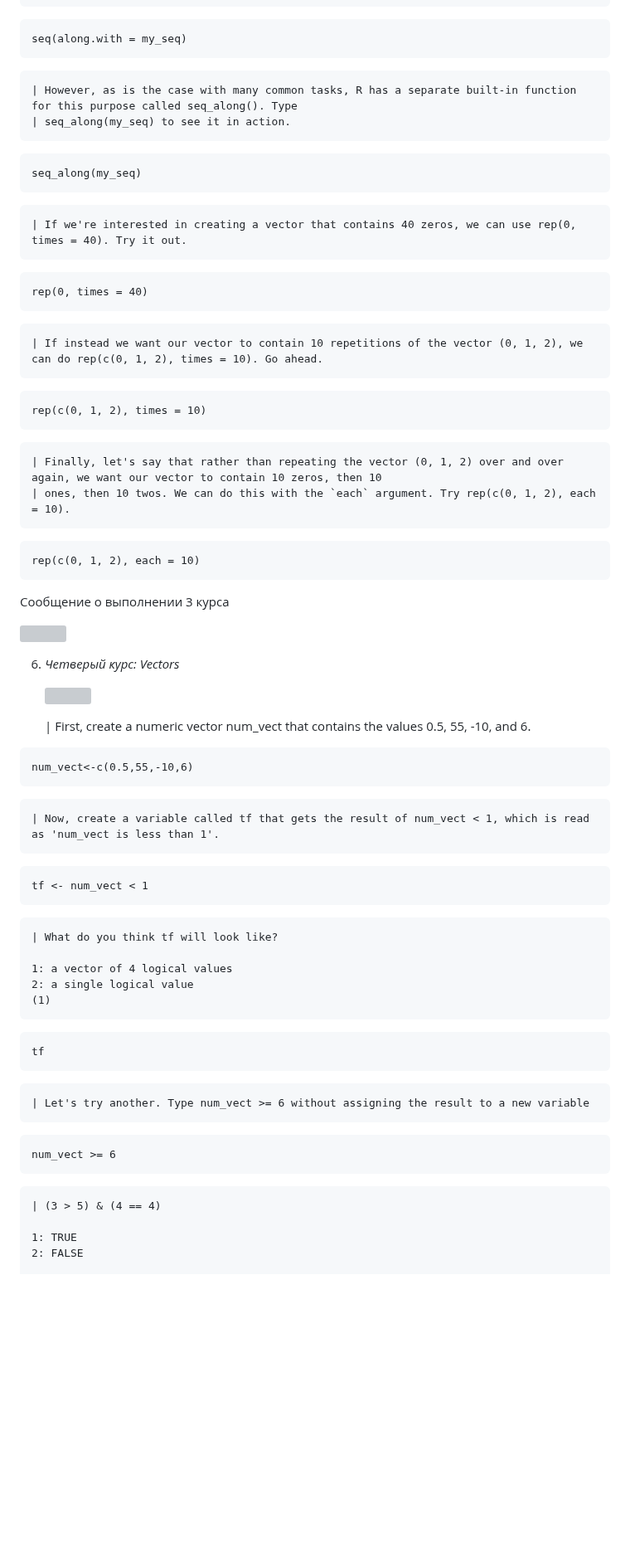
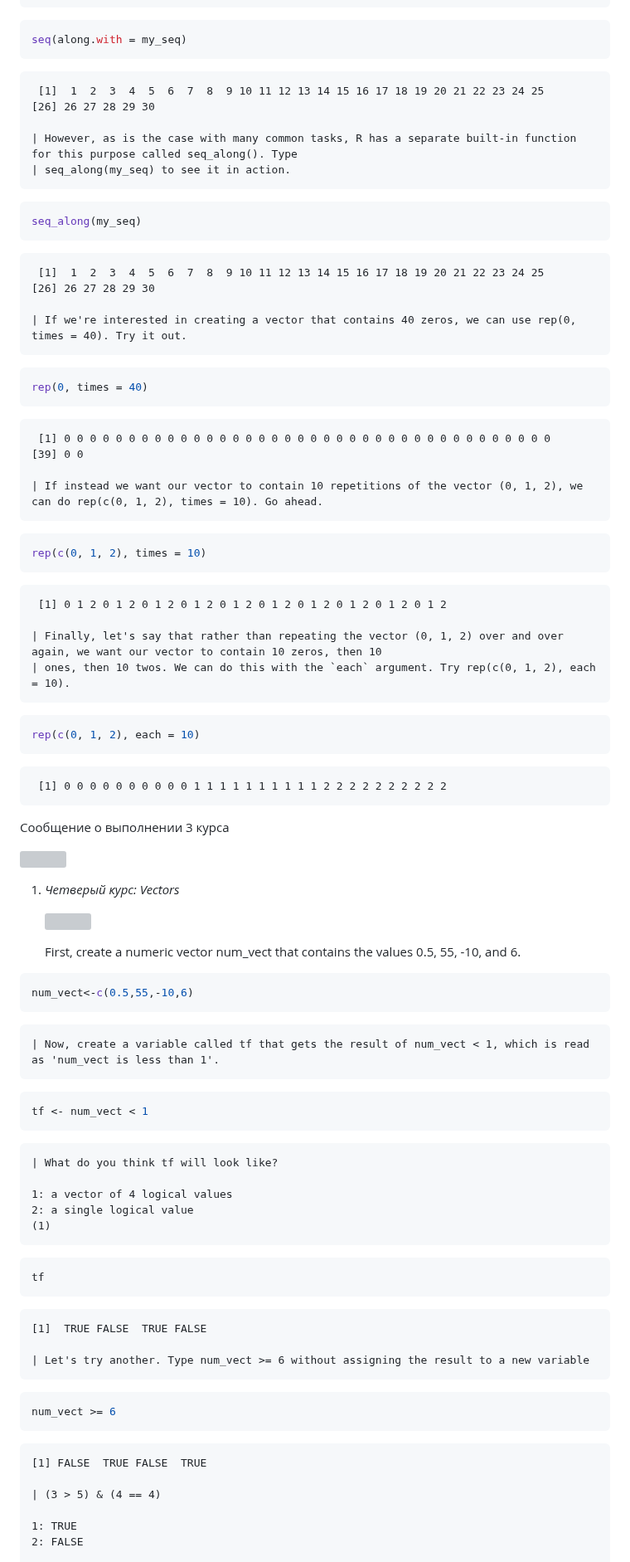
Before and after one commit to AndrewKom/Year-2, a Markdown page: lab1/README.md, the part around one of its changes. Shown at 83% size. GitHub-like rendering; blank space fills up the shorter version; grey boxes are pictures that could not be loaded.

````diff
--- a/lab1/README.md
+++ b/lab1/README.md
@@ -347,49 +383,63 @@ length(my_seq)
 seq(along.with = my_seq)
 ```
+
+     [1]  1  2  3  4  5  6  7  8  9 10 11 12 13 14 15 16 17 18 19 20 21 22 23 24 25
+    [26] 26 27 28 29 30
 
     | However, as is the case with many common tasks, R has a separate built-in function for this purpose called seq_along(). Type
     | seq_along(my_seq) to see it in action.
 
-```{r}
+``` r
 seq_along(my_seq)
 ```
 
+     [1]  1  2  3  4  5  6  7  8  9 10 11 12 13 14 15 16 17 18 19 20 21 22 23 24 25
+    [26] 26 27 28 29 30
+
     | If we're interested in creating a vector that contains 40 zeros, we can use rep(0, times = 40). Try it out.
 
-```{r}
+``` r
 rep(0, times = 40)
 ```
 
+     [1] 0 0 0 0 0 0 0 0 0 0 0 0 0 0 0 0 0 0 0 0 0 0 0 0 0 0 0 0 0 0 0 0 0 0 0 0 0 0
+    [39] 0 0
+
     | If instead we want our vector to contain 10 repetitions of the vector (0, 1, 2), we can do rep(c(0, 1, 2), times = 10). Go ahead.
 
-```{r}
+``` r
 rep(c(0, 1, 2), times = 10)
 ```
+
+     [1] 0 1 2 0 1 2 0 1 2 0 1 2 0 1 2 0 1 2 0 1 2 0 1 2 0 1 2 0 1 2
 
     | Finally, let's say that rather than repeating the vector (0, 1, 2) over and over again, we want our vector to contain 10 zeros, then 10
     | ones, then 10 twos. We can do this with the `each` argument. Try rep(c(0, 1, 2), each = 10).
 
-```{r}
+``` r
 rep(c(0, 1, 2), each = 10)
 ```
+
+     [1] 0 0 0 0 0 0 0 0 0 0 1 1 1 1 1 1 1 1 1 1 2 2 2 2 2 2 2 2 2 2
 
 Сообщение о выполнении 3 курса
 
 ![](foto/end3.png)
 
-6.  *Четверый курс: Vectors*
+1.  *Четверый курс: Vectors*
 
     ![](foto/start4.png)
 
-    | First, create a numeric vector num_vect that contains the values 0.5, 55, -10, and 6.
+    First, create a numeric vector num_vect that contains the values
+    0.5, 55, -10, and 6.
 
-```{r}
+``` r
 num_vect<-c(0.5,55,-10,6)
 ```
 
     | Now, create a variable called tf that gets the result of num_vect < 1, which is read as 'num_vect is less than 1'.
 
-```{r}
+``` r
 tf <- num_vect < 1
 ```
 
@@ -399,15 +449,19 @@ tf <- num_vect < 1
     2: a single logical value
     (1)
 
-```{r}
+``` r
 tf
 ```
 
+    [1]  TRUE FALSE  TRUE FALSE
+
     | Let's try another. Type num_vect >= 6 without assigning the result to a new variable
 
-```{r}
+``` r
 num_vect >= 6
 ```
+
+    [1] FALSE  TRUE FALSE  TRUE
 
     | (3 > 5) & (4 == 4)
 
````
Also changed, not shown: other parts of lab1/README.md (+108 -54 lines).
